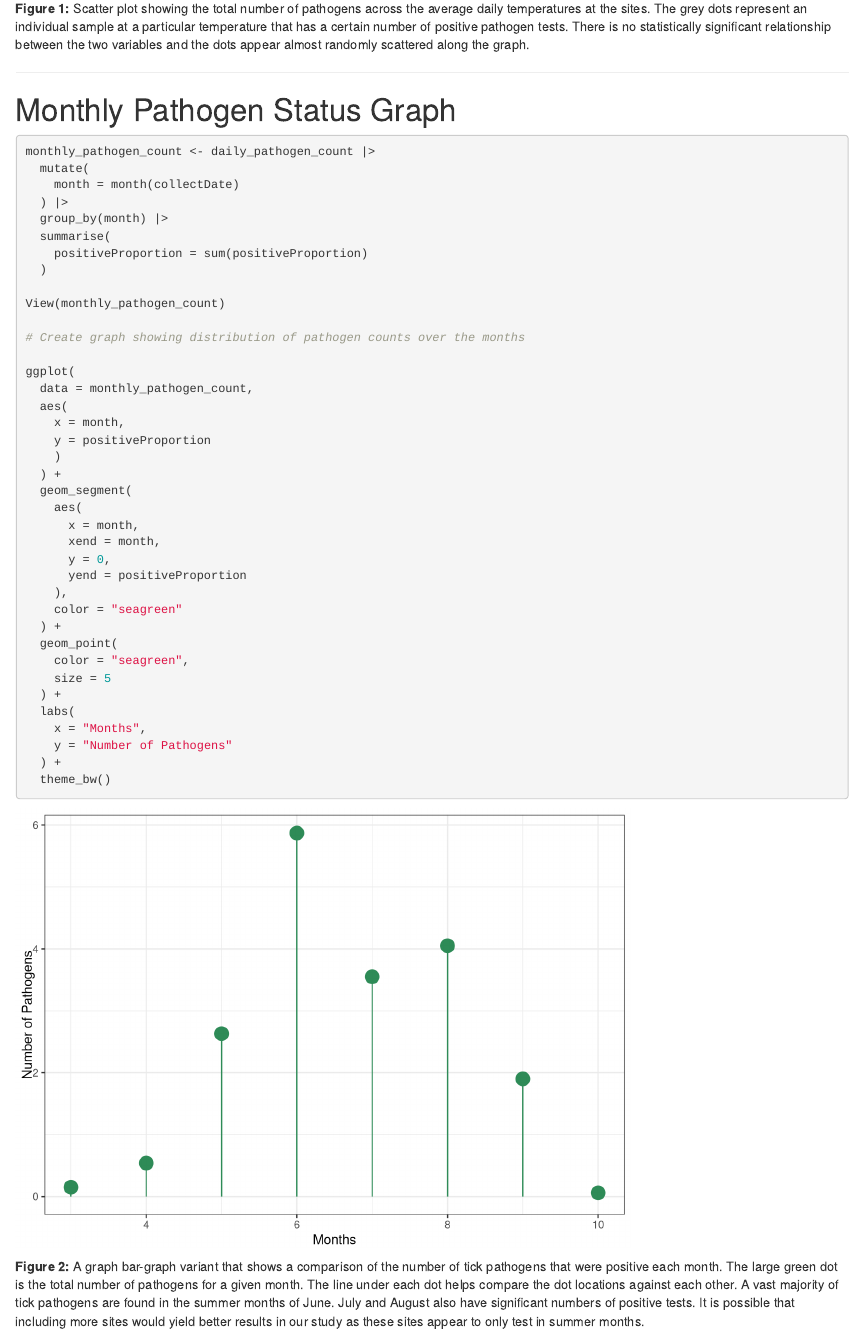
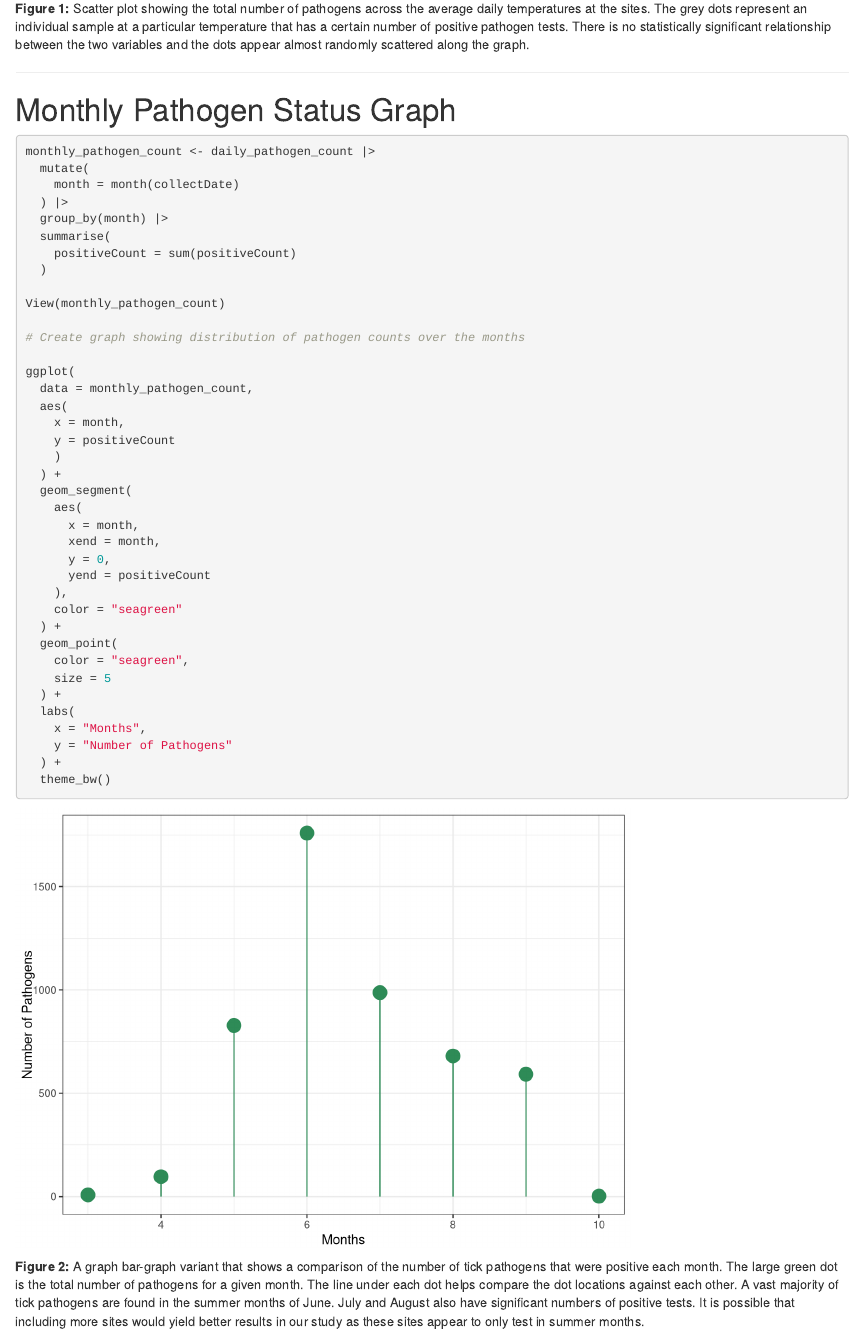
Before and after one commit to ECOL3960-Spring-2026/tick_chick_repo, an R Markdown document (scripts/statistics.Rmd): the page in a window 1100 px wide, from 6110 px down. Rendered offline with R 4.5, knitr and Pandoc, with nearby package versions; some code elsewhere in the file could not run offline.

Commit message:
change lollipop figure to use positive pathogen counts instead of positive proportion

```diff
--- a/scripts/statistics.Rmd
+++ b/scripts/statistics.Rmd
@@ -200,7 +200,7 @@ monthly_pathogen_count <- daily_pathogen_count |>
   ) |>
   group_by(month) |>
   summarise(
-    positiveProportion = sum(positiveProportion)
+    positiveCount = sum(positiveCount)
   )
 
 View(monthly_pathogen_count)
@@ -211,7 +211,7 @@ ggplot(
   data = monthly_pathogen_count,
   aes(
     x = month,
-    y = positiveProportion
+    y = positiveCount
     )
   ) +
   geom_segment(
@@ -219,7 +219,7 @@ ggplot(
       x = month,
       xend = month,
       y = 0,
-      yend = positiveProportion
+      yend = positiveCount
     ),
     color = "seagreen"
   ) +
```
